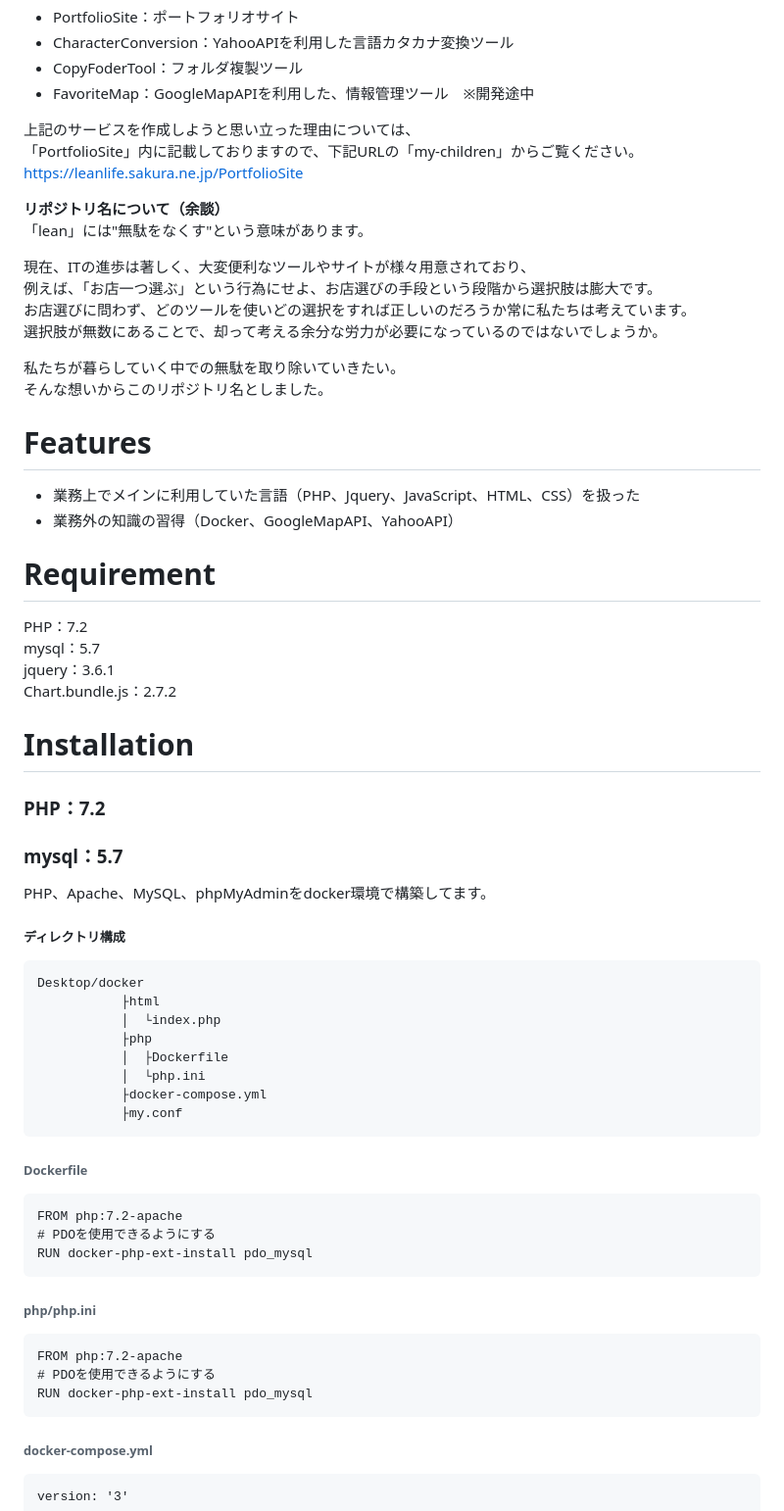
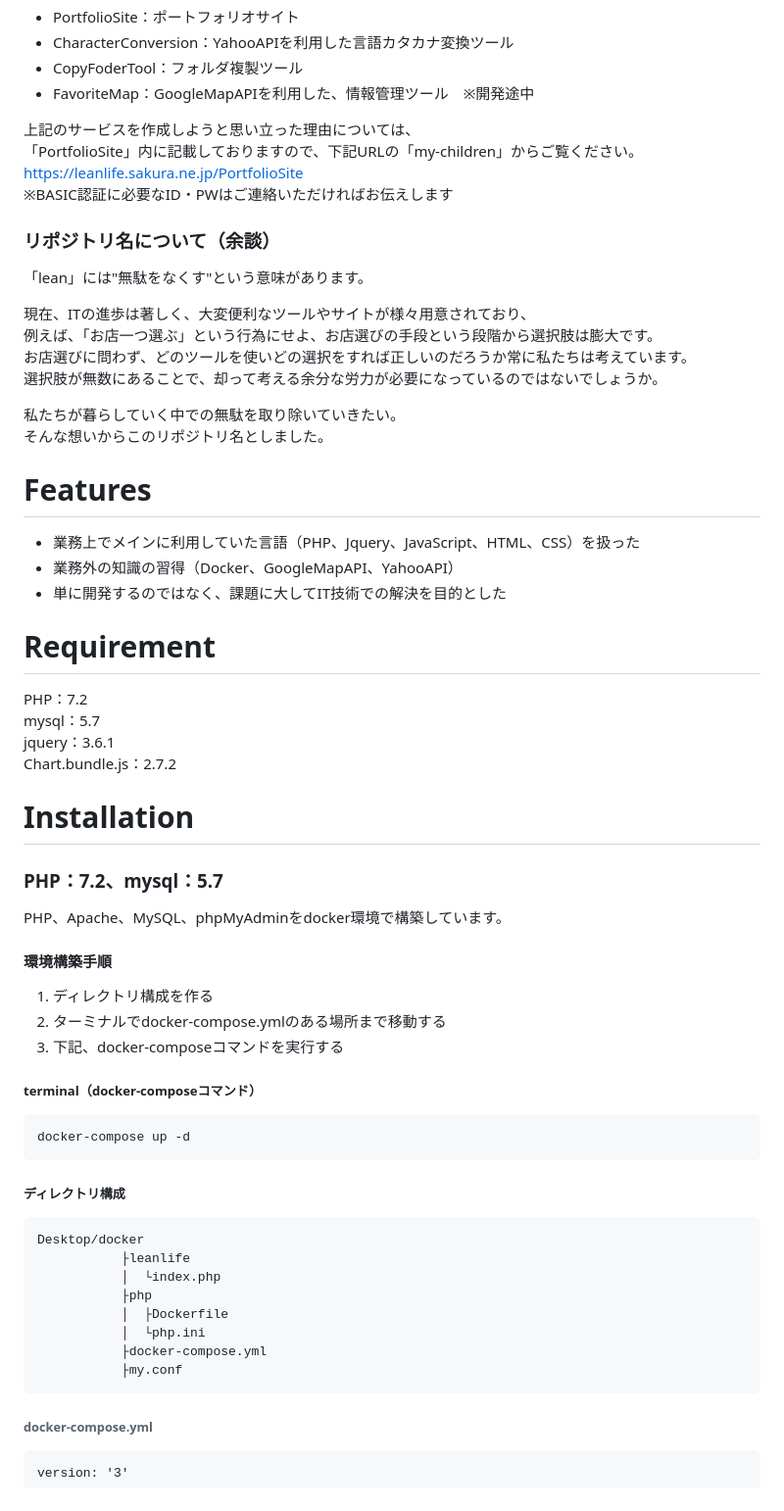
Before and after one commit to swksny/leanlife, a Markdown page: README.md, the part around one of its changes. Shown at 98% size. Rendered like a GitHub page.

````diff
--- a/README.md
+++ b/README.md
@@ -8,9 +8,10 @@
 上記のサービスを作成しようと思い立った理由については、
 「PortfolioSite」内に記載しておりますので、下記URLの「my-children」からご覧ください。
 <https://leanlife.sakura.ne.jp/PortfolioSite>
+※BASIC認証に必要なID・PWはご連絡いただければお伝えします
 
 
-**リポジトリ名について（余談）**
+### リポジトリ名について（余談）
 「lean」には"無駄をなくす"という意味があります。
 
 現在、ITの進歩は著しく、大変便利なツールやサイトが様々用意されており、
@@ -24,6 +25,7 @@
 # Features
 - 業務上でメインに利用していた言語（PHP、Jquery、JavaScript、HTML、CSS）を扱った
 - 業務外の知識の習得（Docker、GoogleMapAPI、YahooAPI）
+- 単に開発するのではなく、課題に大してIT技術での解決を目的とした
 
 # Requirement
 PHP：7.2
@@ -32,35 +34,30 @@ jquery：3.6.1
 Chart.bundle.js：2.7.2
 
 # Installation
-### PHP：7.2
-### mysql：5.7
+### PHP：7.2、mysql：5.7
 
-PHP、Apache、MySQL、phpMyAdminをdocker環境で構築してます。
+PHP、Apache、MySQL、phpMyAdminをdocker環境で構築しています。
+
+#### 環境構築手順
+1. ディレクトリ構成を作る
+1. ターミナルでdocker-compose.ymlのある場所まで移動する
+1. 下記、docker-composeコマンドを実行する
+
+##### terminal（docker-composeコマンド）
+```
+docker-compose up -d
+```
 
 ##### ディレクトリ構成
 ```
 Desktop/docker
-           ├html
+           ├leanlife
            │  └index.php
            ├php
            │  ├Dockerfile
            │  └php.ini
            ├docker-compose.yml
            ├my.conf
-```
-
-###### Dockerfile
-```
-FROM php:7.2-apache
-# PDOを使用できるようにする
-RUN docker-php-ext-install pdo_mysql
-```
-
-###### php/php.ini
-```
-FROM php:7.2-apache
-# PDOを使用できるようにする
-RUN docker-php-ext-install pdo_mysql
 ```
 
 ###### docker-compose.yml
````
Also changed, not shown: other parts of README.md (+23 -0 lines).
